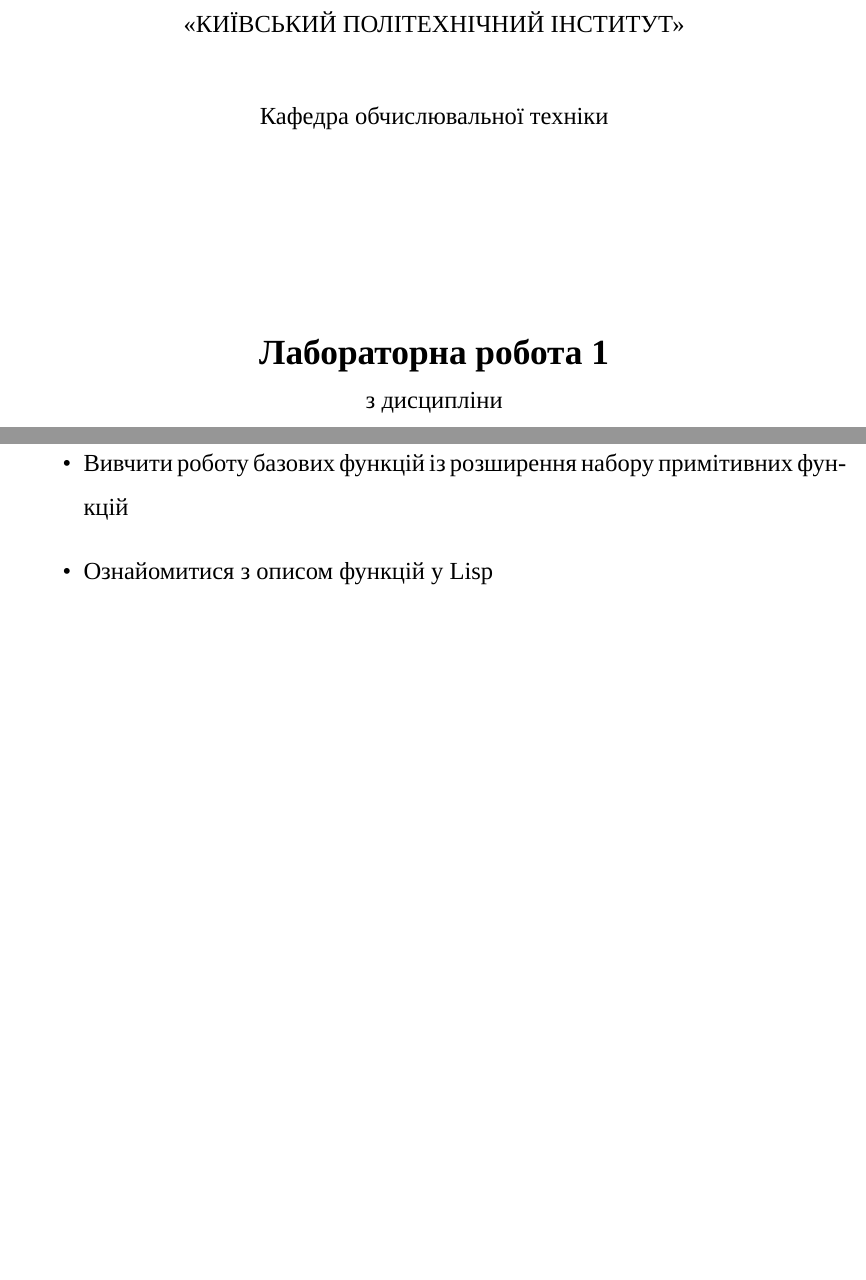
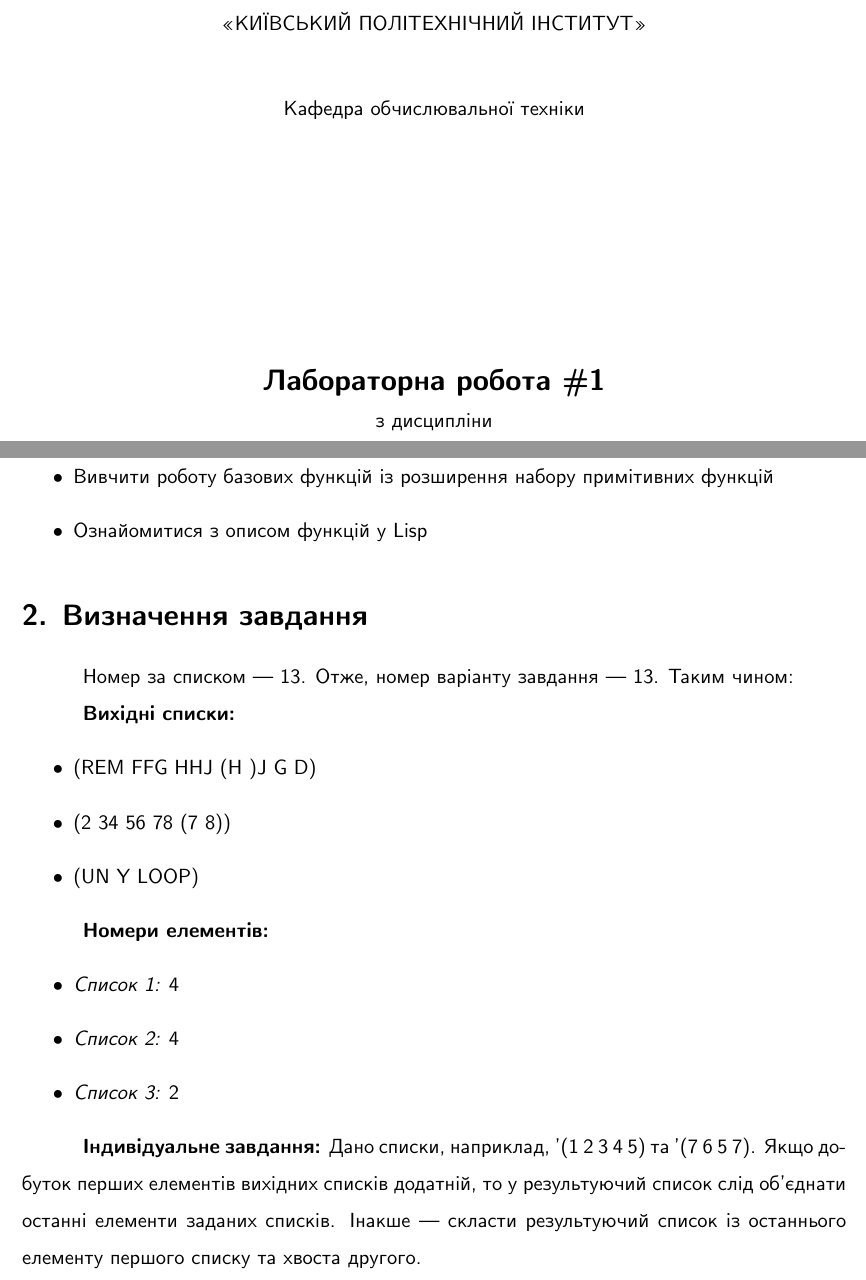
Before and after one commit to KPI-FICT-IP32/DeclarativeProgramming, a LaTeX document (01-lisp/report.tex): two parts of pages 1 and 2 of 2, joined at a grey line, cut so that both start at the same text, the shorter picture padded with empty space. Compiled offline with XeLaTeX; a missing font is replaced by an installed copy or a similar font.

Commit message:
task written in report

```diff
--- a/01-lisp/report.tex
+++ b/01-lisp/report.tex
@@ -1,11 +1,11 @@
-\documentclass[a4paper, 14pt]{extarticle}
+\documentclass[a4paper, 12pt]{extarticle}
 \usepackage{polyglossia}
 \setdefaultlanguage{ukrainian}
 \setotherlanguage{english}
 \PolyglossiaSetup{ukrainian}{indentfirst=true}
 
 \usepackage{fontspec}
-\setmainfont{Times New Roman}
+\setmainfont{CMU Sans Serif}
 
 \usepackage[left=2.5cm, top=2.5cm, right=1.5cm, bottom=1.5cm]{geometry}
 
@@ -81,4 +81,25 @@
   \item Вивчити роботу базових функцій із розширення набору примітивних функцій
   \item Ознайомитися з описом функцій у Lisp
 \end{itemize}
+
+\section{Визначення завдання}
+Номер за списком --- 13. Отже, номер варіанту завдання --- 13.
+Таким чином:
+
+\textbf{Вихідні списки:}
+\begin{itemize}
+  \item (REM FFG HHJ (H )J G D)
+  \item (2 34 56 78 (7 8))
+  \item (UN Y LOOP)
+\end{itemize}
+
+\textbf{Номери елементів:}
+\begin{itemize}
+  \item \textit{Список 1:} 4
+  \item \textit{Список 2:} 4
+  \item \textit{Список 3:} 2
+\end{itemize}
+
+\textbf{Індивідуальне завдання:}
+Дано списки, наприклад, '(1 2 3 4 5) та '(7 6 5 7). Якщо добуток перших елементів вихідних списків додатній, то у результуючий список слід об'єднати останні елементи заданих списків. Інакше --- скласти результуючий список із останнього елементу першого списку та хвоста другого.
 \end{document}
```
Also changed, not shown: 01-lisp/report.tex (2 more changed lines).
